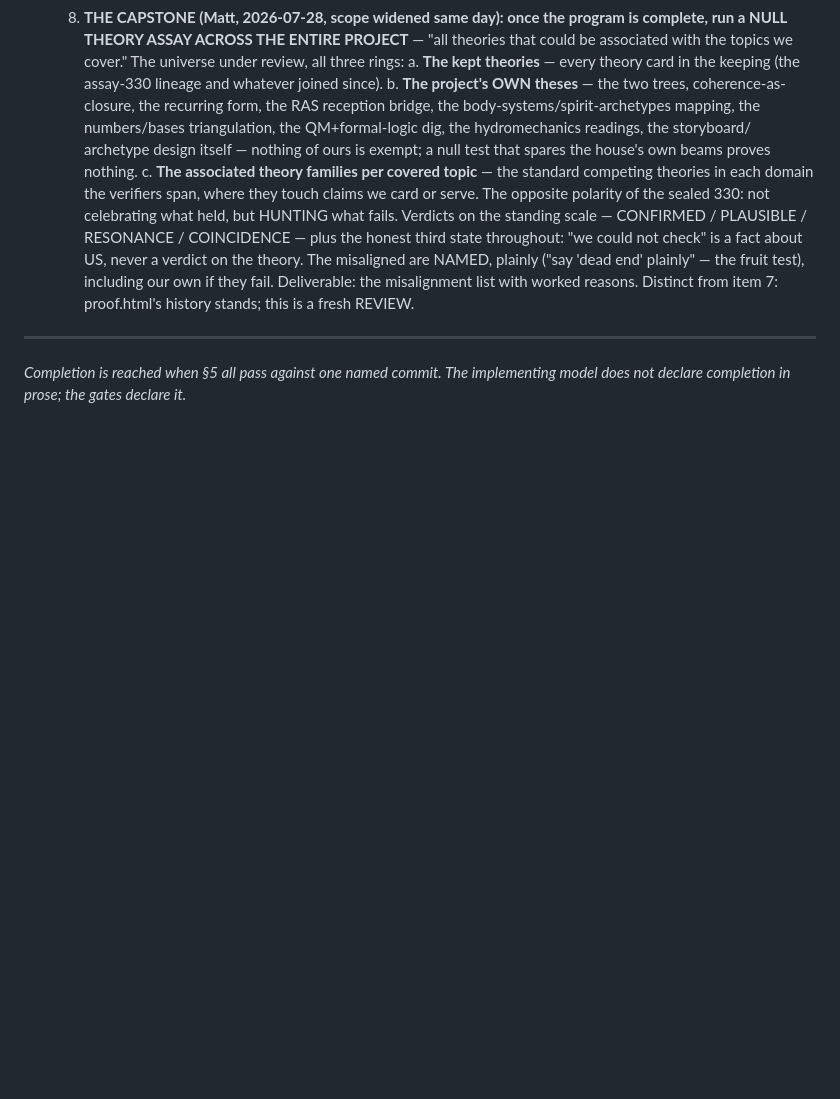
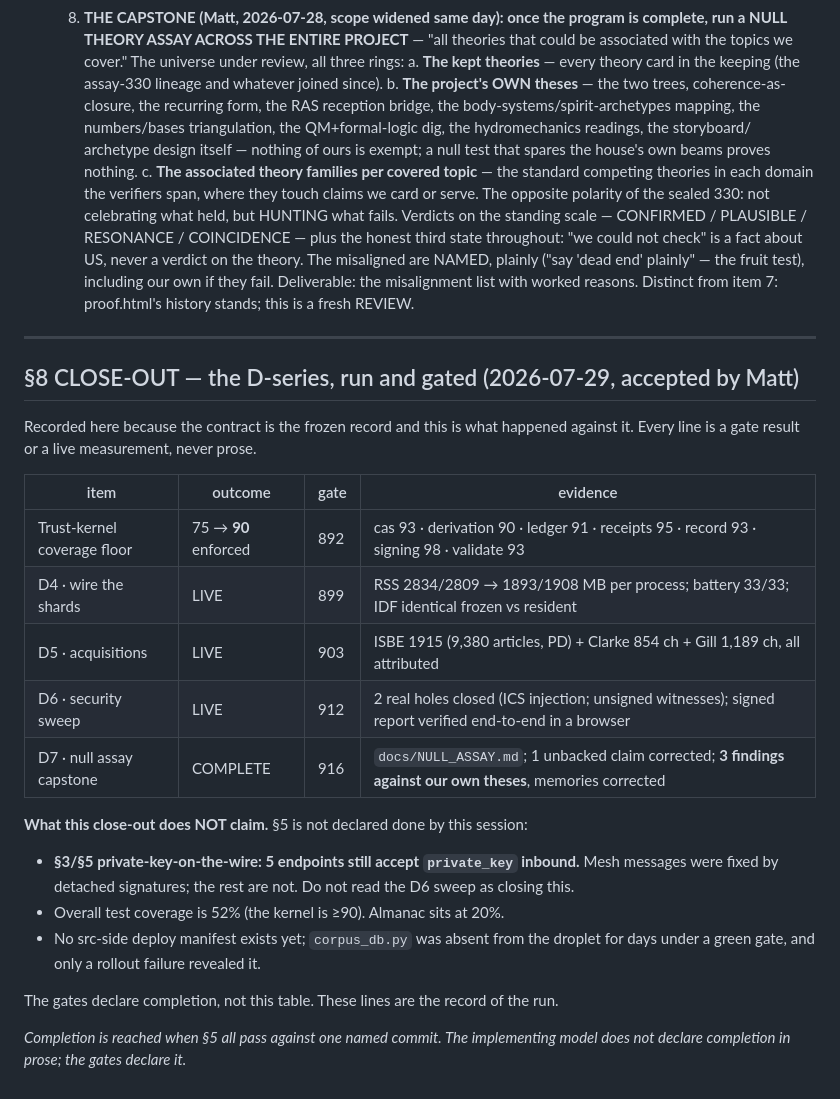
Before and after one commit to matharrismma/concordance-2, a Markdown page: docs/COMPLETION_CONTRACT.md, the part around the change. Rendered like a GitHub page; blank space fills up the shorter version.

```diff
--- a/docs/COMPLETION_CONTRACT.md
+++ b/docs/COMPLETION_CONTRACT.md
@@ -402,5 +402,28 @@ Discoveries outside scope → the drift ledger.
 
 ---
 
+## §8 CLOSE-OUT — the D-series, run and gated (2026-07-29, accepted by Matt)
+
+Recorded here because the contract is the frozen record and this is what happened against it.
+Every line is a gate result or a live measurement, never prose.
+
+| item | outcome | gate | evidence |
+|---|---|---|---|
+| Trust-kernel coverage floor | 75 → **90** enforced | 892 | cas 93 · derivation 90 · ledger 91 · receipts 95 · record 93 · signing 98 · validate 93 |
+| D4 · wire the shards | LIVE | 899 | RSS 2834/2809 → 1893/1908 MB per process; battery 33/33; IDF identical frozen vs resident |
+| D5 · acquisitions | LIVE | 903 | ISBE 1915 (9,380 articles, PD) + Clarke 854 ch + Gill 1,189 ch, all attributed |
+| D6 · security sweep | LIVE | 912 | 2 real holes closed (ICS injection; unsigned witnesses); signed report verified end-to-end in a browser |
+| D7 · null assay capstone | COMPLETE | 916 | `docs/NULL_ASSAY.md`; 1 unbacked claim corrected; **3 findings against our own theses**, memories corrected |
+
+**What this close-out does NOT claim.** §5 is not declared done by this session:
+- **§3/§5 private-key-on-the-wire: 5 endpoints still accept `private_key` inbound.** Mesh
+  messages were fixed by detached signatures; the rest are not. Do not read the D6 sweep as
+  closing this.
+- Overall test coverage is 52% (the kernel is ≥90). Almanac sits at 20%.
+- No src-side deploy manifest exists yet; `corpus_db.py` was absent from the droplet for days
+  under a green gate, and only a rollout failure revealed it.
+
+The gates declare completion, not this table. These lines are the record of the run.
+
 *Completion is reached when §5 all pass against one named commit. The implementing model does not
 declare completion in prose; the gates declare it.*
```
Also changed, not shown: docs/MASTER_PLAN.md (+10 -2 lines).
